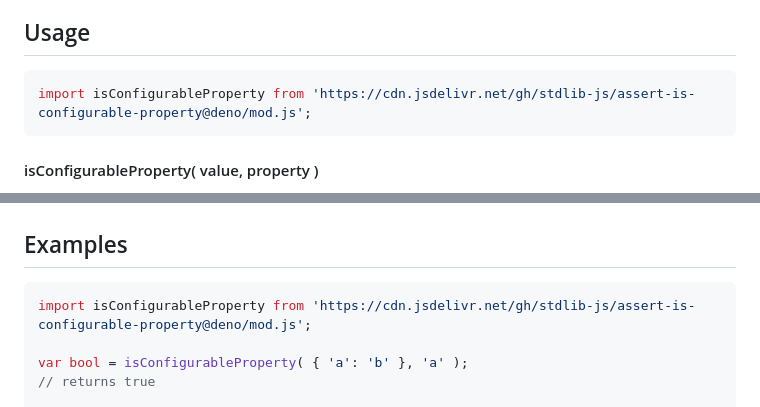
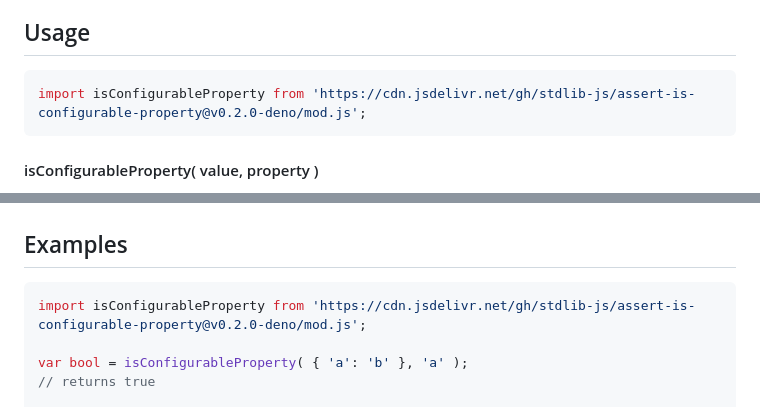
Before and after one commit to stdlib-js/assert-is-configurable-property, a Markdown page: README.md, 2 parts joined by grey strips. Rendered like a GitHub page.

Commit message:
Update README.md for Deno bundle v0.2.0

````diff
--- a/README.md
+++ b/README.md
@@ -42,7 +42,7 @@ limitations under the License.
 ## Usage
 
 ```javascript
-import isConfigurableProperty from 'https://cdn.jsdelivr.net/gh/stdlib-js/assert-is-configurable-property@deno/mod.js';
+import isConfigurableProperty from 'https://cdn.jsdelivr.net/gh/stdlib-js/assert-is-configurable-property@v0.2.0-deno/mod.js';
 ```
 
 #### isConfigurableProperty( value, property )
@@ -121,7 +121,7 @@ bool = isConfigurableProperty( obj, 'boop' );
 <!-- eslint no-undef: "error" -->
 
 ```javascript
-import isConfigurableProperty from 'https://cdn.jsdelivr.net/gh/stdlib-js/assert-is-configurable-property@deno/mod.js';
+import isConfigurableProperty from 'https://cdn.jsdelivr.net/gh/stdlib-js/assert-is-configurable-property@v0.2.0-deno/mod.js';
 
 var bool = isConfigurableProperty( { 'a': 'b' }, 'a' );
 // returns true
````
